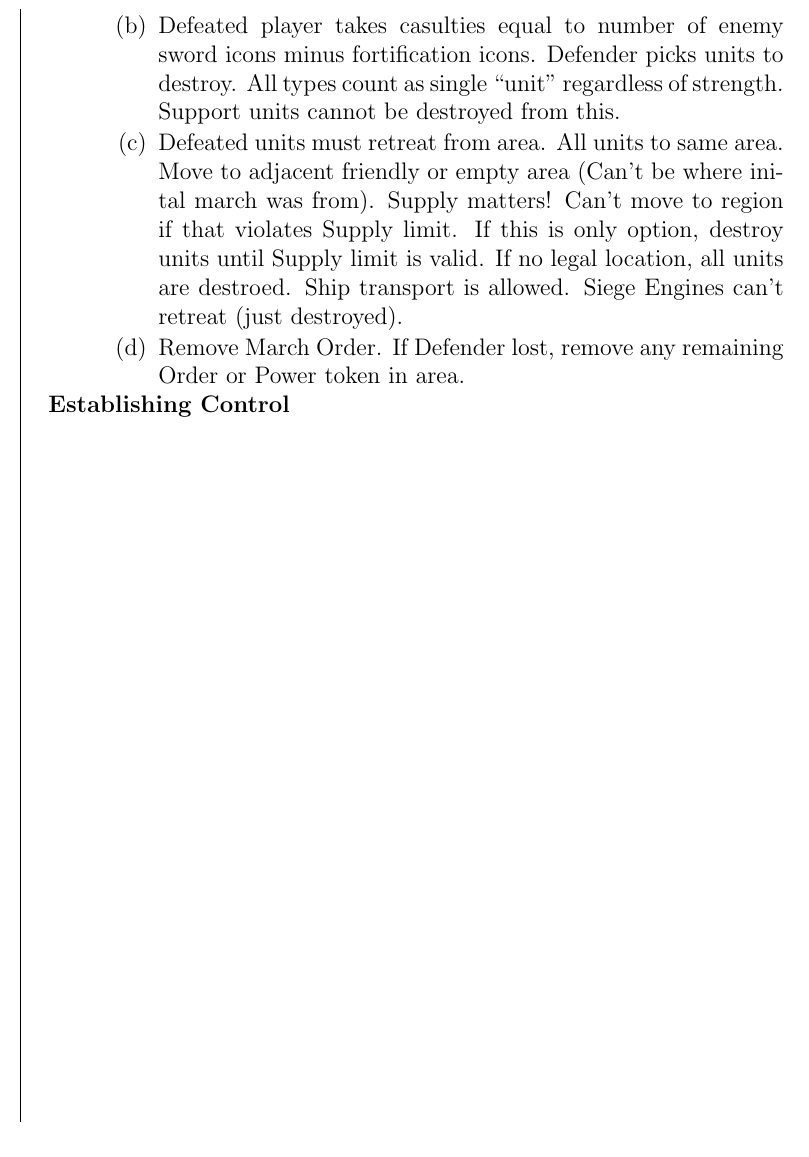
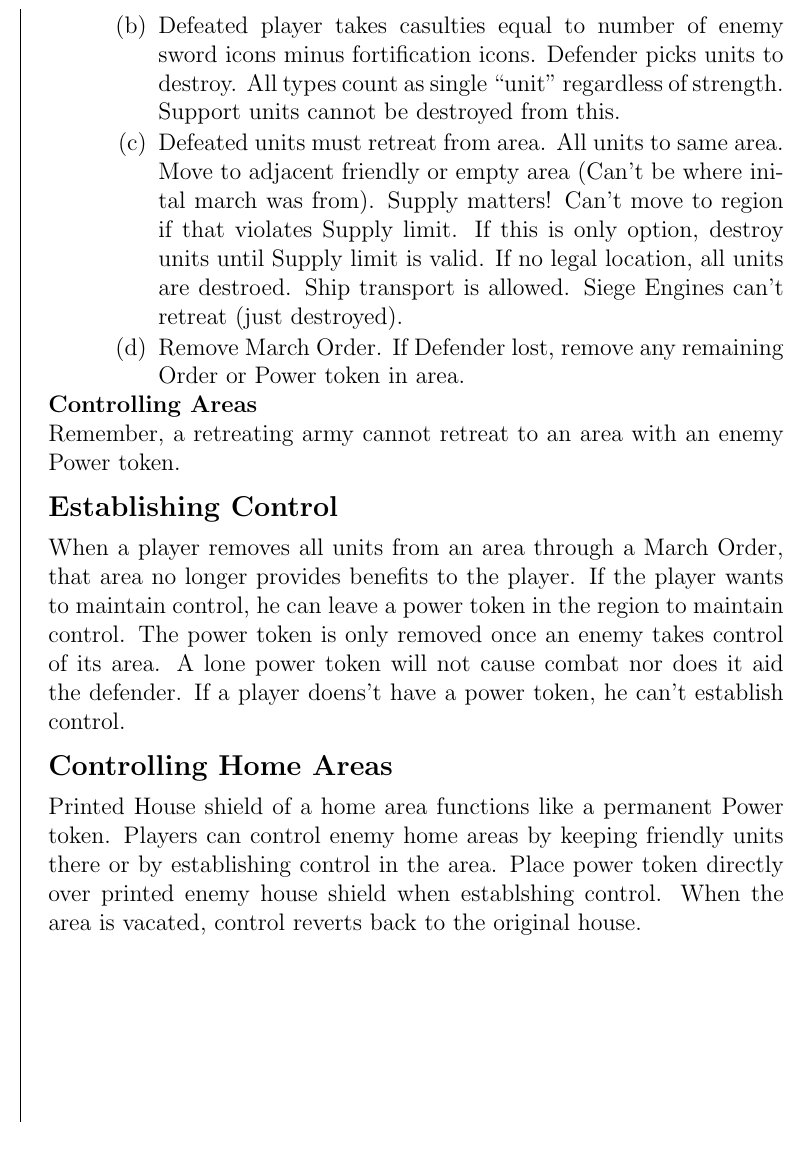
Before and after one commit to MJJoyce/GameSummarySheets, a LaTeX document (GameOfThronesTBG/GameOfThronesTBG.tex): part of one column of page 2 of 2, cut so that both start at the same text. Compiled offline with pdfLaTeX.

Commit message:
Controlling areas added

```diff
--- a/GameOfThronesTBG/GameOfThronesTBG.tex
+++ b/GameOfThronesTBG/GameOfThronesTBG.tex
@@ -151,7 +151,13 @@ Any two land areas are considered adjacent for the purposes of marching and retr
 		\item Remove March Order. If Defender lost, remove any remaining Order or Power token in area.
 	\end{enumerateCustom}
 \end{enumerateCustom}
-\section*{Establishing Control}
+
+\section*{Controlling Areas}
+Remember, a retreating army cannot retreat to an area with an enemy Power token.
+\subsection*{Establishing Control}
+When a player removes all units from an area through a March Order, that area no longer provides benefits to the player. If the player wants to maintain control, he can leave a power token in the region to maintain control. The power token is only removed once an enemy takes control of its area. A lone power token will not cause combat nor does it aid the defender. If a player doens't have a power token, he can't establish control.
+\subsection*{Controlling Home Areas}
+Printed House shield of a home area functions like a permanent Power token. Players can control enemy home areas by keeping friendly units there or by establishing control in the area. Place power token directly over printed enemy house shield when establshing control. When the area is vacated, control reverts back to the original house.
 
 \end{multicols*}
 %\end{mdframed}
```
Also changed, not shown: GameOfThronesTBG/GameOfThronesTBG.pdf.
